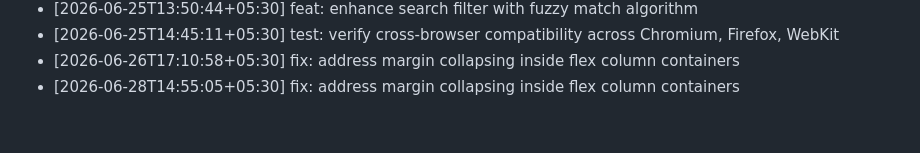
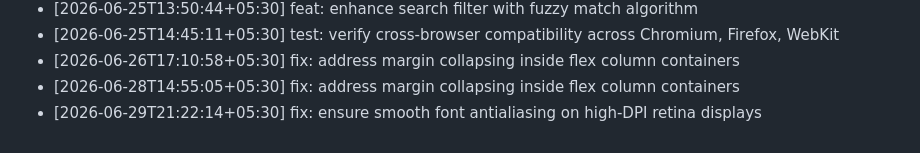
Before and after one commit to ThevinuGunawardena/ThevinuGunawardena, a Markdown page: docs/activity.md, the part around the change. Rendered like a GitHub page.

Commit message:
fix: ensure smooth font antialiasing on high-DPI retina displays

```diff
--- a/docs/activity.md
+++ b/docs/activity.md
@@ -687,3 +687,4 @@
 - [2026-06-25T14:45:11+05:30] test: verify cross-browser compatibility across Chromium, Firefox, WebKit
 - [2026-06-26T17:10:58+05:30] fix: address margin collapsing inside flex column containers
 - [2026-06-28T14:55:05+05:30] fix: address margin collapsing inside flex column containers
+- [2026-06-29T21:22:14+05:30] fix: ensure smooth font antialiasing on high-DPI retina displays
```
